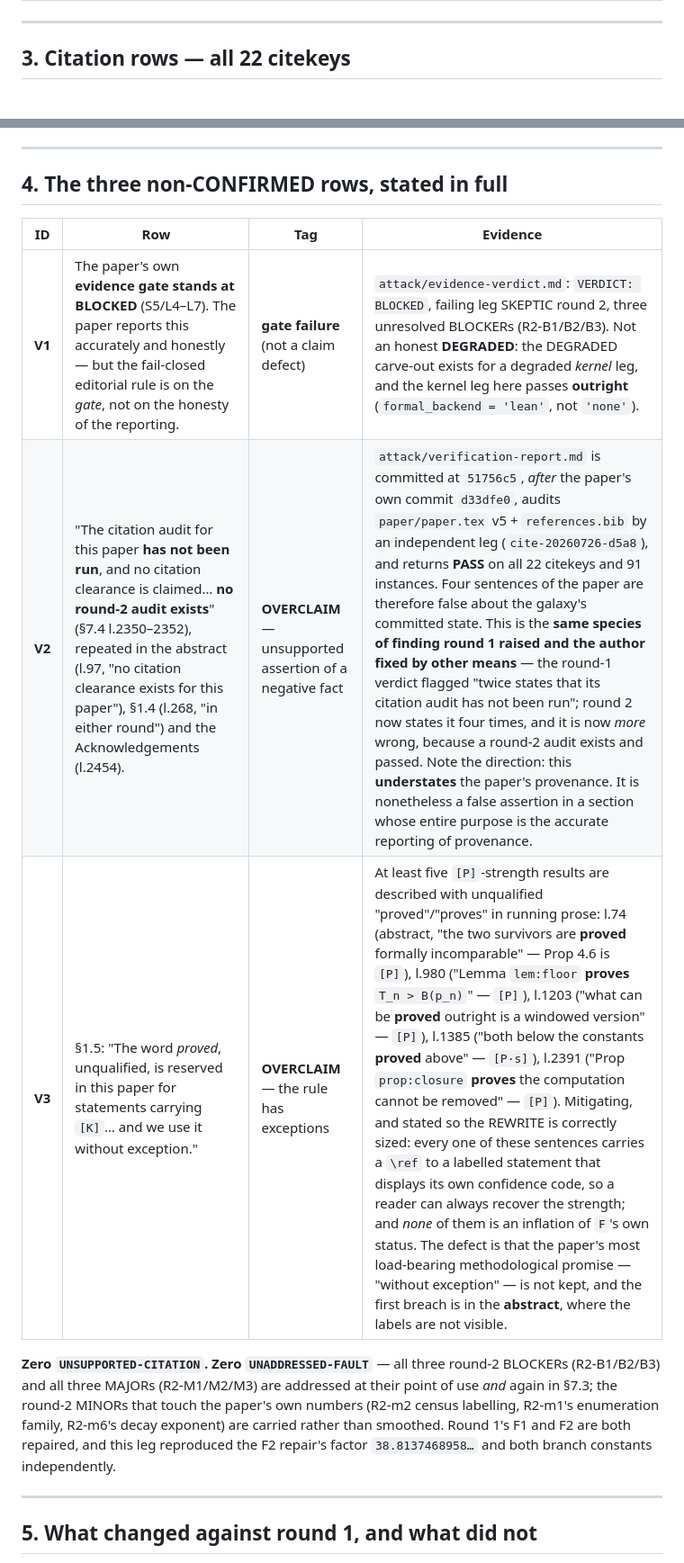
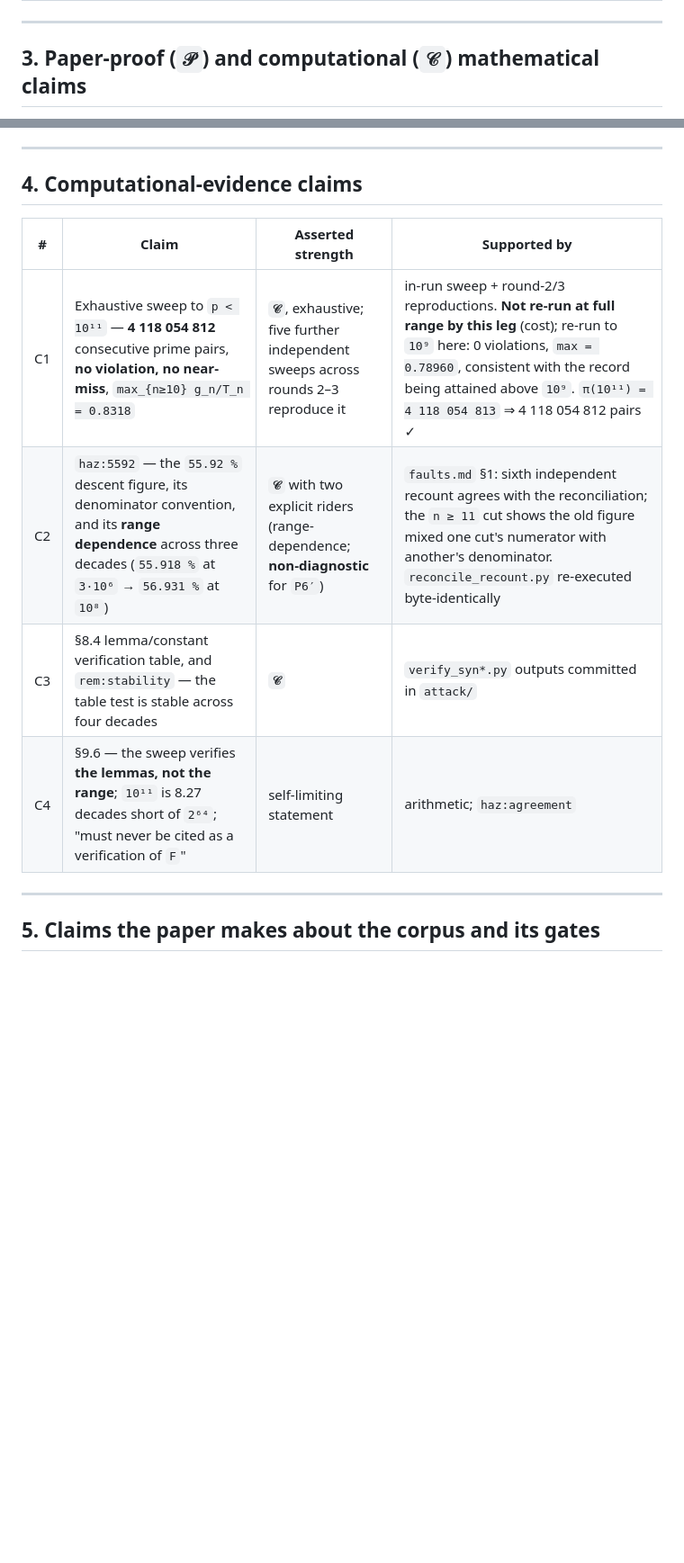
Before and after one commit to noogram-labs/firoozbakht-cleanroom, a Markdown page: attack/claims-ledger.md, 2 parts joined by grey strips. Shown at 90% size. Rendered like a GitHub page; blank space fills up the shorter version.

```diff
--- a/attack/claims-ledger.md
+++ b/attack/claims-ledger.md
@@ -153,5 +78,5 @@ the paper's `10^11` record of `0.8317570`, which is attained above `10^9`.
 
 ---
 
-## 3. Citation rows — all 22 citekeys
+## 3. Paper-proof (`𝒫`) and computational (`𝒞`) mathematical claims
 
@@ -190,22 +109,16 @@ Zero `UNSUPPORTED-CITATION` rows.**
 
 ---
 
-## 4. The three non-CONFIRMED rows, stated in full
+## 4. Computational-evidence claims
 
-| ID | Row | Tag | Evidence |
+| # | Claim | Asserted strength | Supported by |
 |---|---|---|---|
-| **V1** | The paper's own **evidence gate stands at BLOCKED** (S5/L4–L7). The paper reports this accurately and honestly — but the fail-closed editorial rule is on the *gate*, not on the honesty of the reporting. | **gate failure** (not a claim defect) | `attack/evidence-verdict.md`: `VERDICT: BLOCKED`, failing leg SKEPTIC round 2, three unresolved BLOCKERs (R2-B1/B2/B3). Not an honest **DEGRADED**: the DEGRADED carve-out exists for a degraded *kernel* leg, and the kernel leg here passes **outright** (`formal_backend = 'lean'`, not `'none'`). |
-| **V2** | "The citation audit for this paper **has not been run**, and no citation clearance is claimed… **no round-2 audit exists**" (§7.4 l.2350–2352), repeated in the abstract (l.97, "no citation clearance exists for this paper"), §1.4 (l.268, "in either round") and the Acknowledgements (l.2454). | **OVERCLAIM** — unsupported assertion of a negative fact | `attack/verification-report.md` is committed at `51756c5`, *after* the paper's own commit `d33dfe0`, audits `paper/paper.tex` v5 + `references.bib` by an independent leg (`cite-20260726-d5a8`), and returns **PASS** on all 22 citekeys and 91 instances. Four sentences of the paper are therefore false about the galaxy's committed state. This is the **same species of finding round 1 raised and the author fixed by other means** — the round-1 verdict flagged "twice states that its citation audit has not been run"; round 2 now states it four times, and it is now *more* wrong, because a round-2 audit exists and passed. Note the direction: this **understates** the paper's provenance. It is nonetheless a false assertion in a section whose entire purpose is the accurate reporting of provenance. |
-| **V3** | §1.5: "The word *proved*, unqualified, is reserved in this paper for statements carrying `[K]`… and we use it without exception." | **OVERCLAIM** — the rule has exceptions | At least five `[P]`-strength results are described with unqualified "proved"/"proves" in running prose: l.74 (abstract, "the two survivors are **proved** formally incomparable" — Prop 4.6 is `[P]`), l.980 ("Lemma `lem:floor` **proves** `T_n > B(p_n)`" — `[P]`), l.1203 ("what can be **proved** outright is a windowed version" — `[P]`), l.1385 ("both below the constants **proved** above" — `[P·s]`), l.2391 ("Prop `prop:closure` **proves** the computation cannot be removed" — `[P]`). Mitigating, and stated so the REWRITE is correctly sized: every one of these sentences carries a `\ref` to a labelled statement that displays its own confidence code, so a reader can always recover the strength; and *none* of them is an inflation of `F`'s own status. The defect is that the paper's most load-bearing methodological promise — "without exception" — is not kept, and the first breach is in the **abstract**, where the labels are not visible. |
-
-**Zero `UNSUPPORTED-CITATION`. Zero `UNADDRESSED-FAULT`** — all three round-2 BLOCKERs
-(R2-B1/B2/B3) and all three MAJORs (R2-M1/M2/M3) are addressed at their point of use *and*
-again in §7.3; the round-2 MINORs that touch the paper's own numbers (R2-m2 census labelling,
-R2-m1's enumeration family, R2-m6's decay exponent) are carried rather than smoothed. Round 1's
-F1 and F2 are both repaired, and this leg reproduced the F2 repair's factor `38.8137468958…`
-and both branch constants independently.
+| C1 | Exhaustive sweep to `p < 10¹¹` — **4 118 054 812** consecutive prime pairs, **no violation, no near-miss**, `max_{n≥10} g_n/T_n = 0.8318` | **`𝒞`**, exhaustive; five further independent sweeps across rounds 2–3 reproduce it | in-run sweep + round-2/3 reproductions. **Not re-run at full range by this leg** (cost); re-run to `10⁹` here: 0 violations, `max = 0.78960`, consistent with the record being attained above `10⁹`. `π(10¹¹) = 4 118 054 813` ⇒ 4 118 054 812 pairs ✓ |
+| C2 | `haz:5592` — the `55.92 %` descent figure, its denominator convention, and its **range dependence** across three decades (`55.918 %` at `3·10⁶` → `56.931 %` at `10⁸`) | **`𝒞`** with two explicit riders (range-dependence; **non-diagnostic** for `P6′`) | `faults.md` §1: sixth independent recount agrees with the reconciliation; the `n ≥ 11` cut shows the old figure mixed one cut's numerator with another's denominator. `reconcile_recount.py` re-executed byte-identically |
+| C3 | §8.4 lemma/constant verification table, and `rem:stability` — the table test is stable across four decades | **`𝒞`** | `verify_syn*.py` outputs committed in `attack/` |
+| C4 | §9.6 — the sweep verifies **the lemmas, not the range**; `10¹¹` is 8.27 decades short of `2⁶⁴`; "must never be cited as a verification of `F`" | self-limiting statement | arithmetic; `haz:agreement` |
 
 ---
 
-## 5. What changed against round 1, and what did not
+## 5. Claims the paper makes about the **corpus and its gates**
 
```
Also changed, not shown: other parts of attack/claims-ledger.md (+183 -184 lines).
